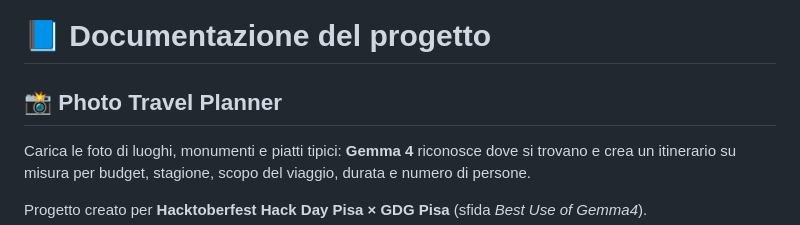
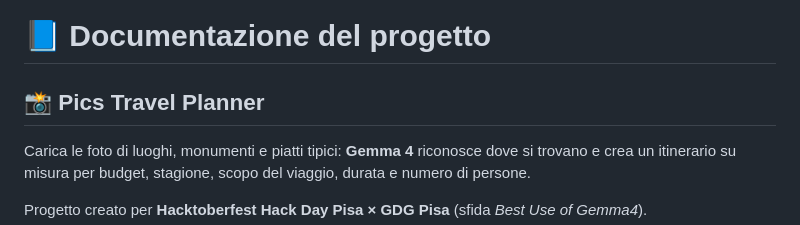
Before and after one commit to xhorxhi-mene/Hacktoberfest26-Hyrox, a Markdown page: README.md, the part around the change. Rendered like a GitHub page.

Commit message:
Rename project in README
Updated project name from 'Photo Travel Planner' to 'Pics Travel Planner'.

```diff
--- a/README.md
+++ b/README.md
@@ -1,6 +1,6 @@
 # 📘 Documentazione del progetto
 
-## 📸 Photo Travel Planner
+## 📸 Pics Travel Planner
 
 Carica le foto di luoghi, monumenti e piatti tipici: **Gemma 4** riconosce dove si trovano e crea un itinerario su misura per budget, stagione, scopo del viaggio, durata e numero di persone.
 
```
